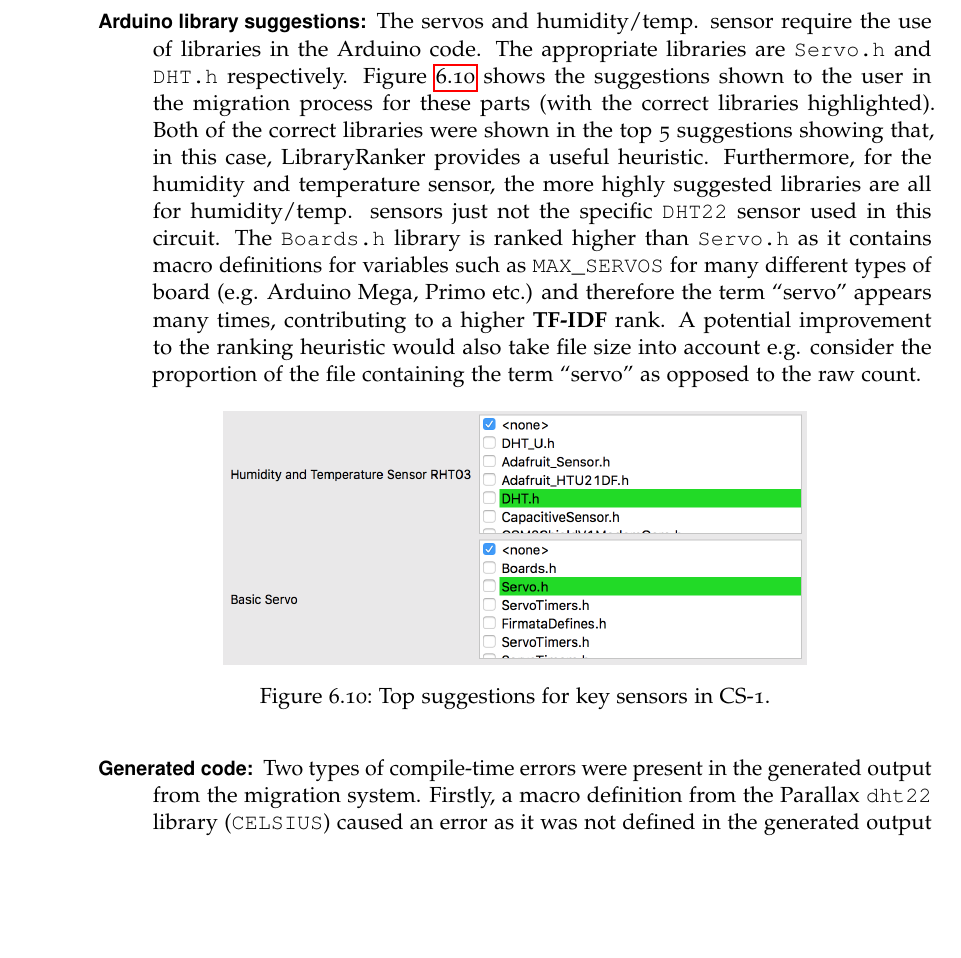
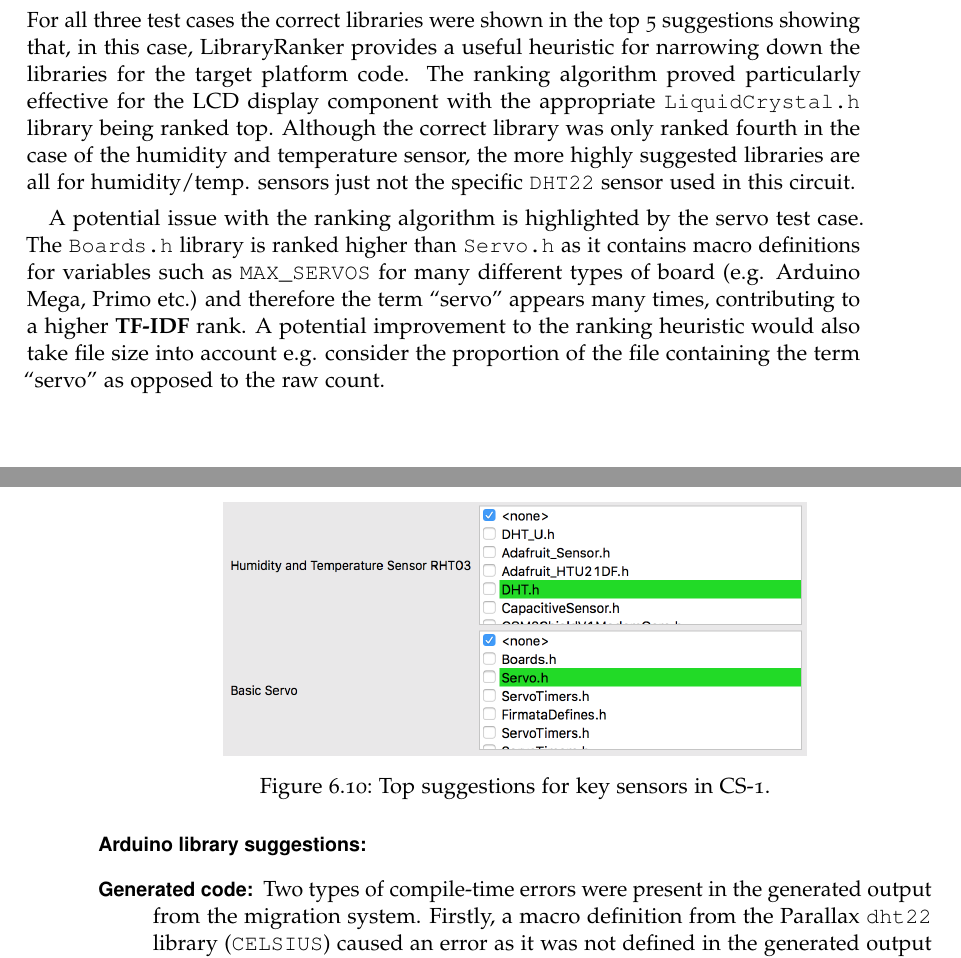
Before and after one commit to sofaw/thesis-report, a LaTeX thesis (Report.tex): part of page 52 of 82 before the commit and two parts of pages 49 and 52 of 82 after it, the two joined at a grey line, cut at the place of the change, the shorter picture padded with empty space. Compiled offline with pdfLaTeX.

Commit message:
add arduino libs suggestion evaluation

```diff
--- a/Report.tex
+++ b/Report.tex
@@ -771,7 +771,9 @@ The following test cases evaluate the quality of the output from the Arduino lib
 \end{description}
 
 \subsubsection{Discussion} \label{arduino_lib_discussion}
-%TODO: add discussion of arduino lib suggestions
+For all three test cases the correct libraries were shown in the top 5 suggestions showing that, in this case, LibraryRanker provides a useful heuristic for narrowing down the libraries for the target platform code. The ranking algorithm proved particularly effective for the LCD display component with the appropriate \codeword{LiquidCrystal.h} library being ranked top. Although the correct library was only ranked fourth in the case of the humidity and temperature sensor, the more highly suggested libraries are all for humidity/temp. sensors just not the specific \codeword{DHT22} sensor used in this circuit.
+
+A potential issue with the ranking algorithm is highlighted by the servo test case. The \codeword{Boards.h} library is ranked higher than \codeword{Servo.h} as it contains macro definitions for variables such as \codeword{MAX_SERVOS} for many different types of board (e.g. Arduino Mega, Primo etc.) and therefore the term ``servo'' appears many times, contributing to a higher \textbf{TF-IDF} rank. A potential improvement to the ranking heuristic would also take file size into account e.g. consider the proportion of the file containing the term ``servo'' as opposed to the raw count.
 
 \subsection{Parallax Source Code Analysis Test Cases}
 %TODO
@@ -857,8 +859,7 @@ Figure \ref{fig:cs1_gen_pins} shows the generated variables in the output code.
 \end{figure}
 
 \item[Arduino library suggestions:]
-The servos and humidity/temp. sensor require the use of libraries in the Arduino code. The appropriate libraries are \codeword{Servo.h} and \codeword{DHT.h} respectively. Figure \ref{fig:selection_options} shows the suggestions shown to the user in the migration process for these parts (with the correct libraries highlighted). Both of the correct libraries were shown in the top 5 suggestions showing that, in this case, LibraryRanker provides a useful heuristic. Furthermore, for the humidity and temperature sensor, the more highly suggested libraries are all for humidity/temp. sensors just not the specific \codeword{DHT22} sensor used in this circuit.
-The \codeword{Boards.h} library is ranked higher than \codeword{Servo.h} as it contains macro definitions for variables such as \codeword{MAX_SERVOS} for many different types of board (e.g. Arduino Mega, Primo etc.) and therefore the term ``servo'' appears many times, contributing to a higher \textbf{TF-IDF} rank. A potential improvement to the ranking heuristic would also take file size into account e.g. consider the proportion of the file containing the term ``servo'' as opposed to the raw count.
+%TODO delete
 \begin{figure}[h!]
   \centering
   \includegraphics[width=0.7\linewidth]{graphics/selection_options.png}
```
